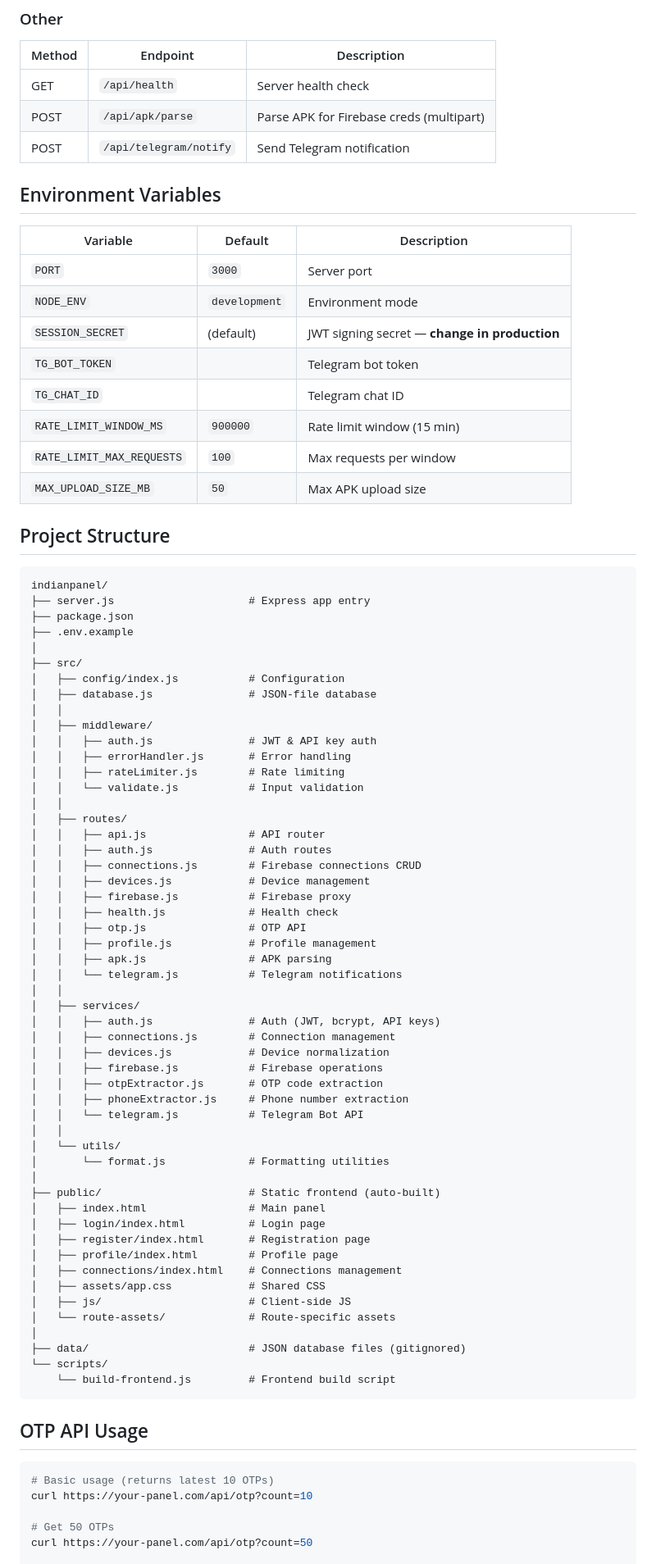
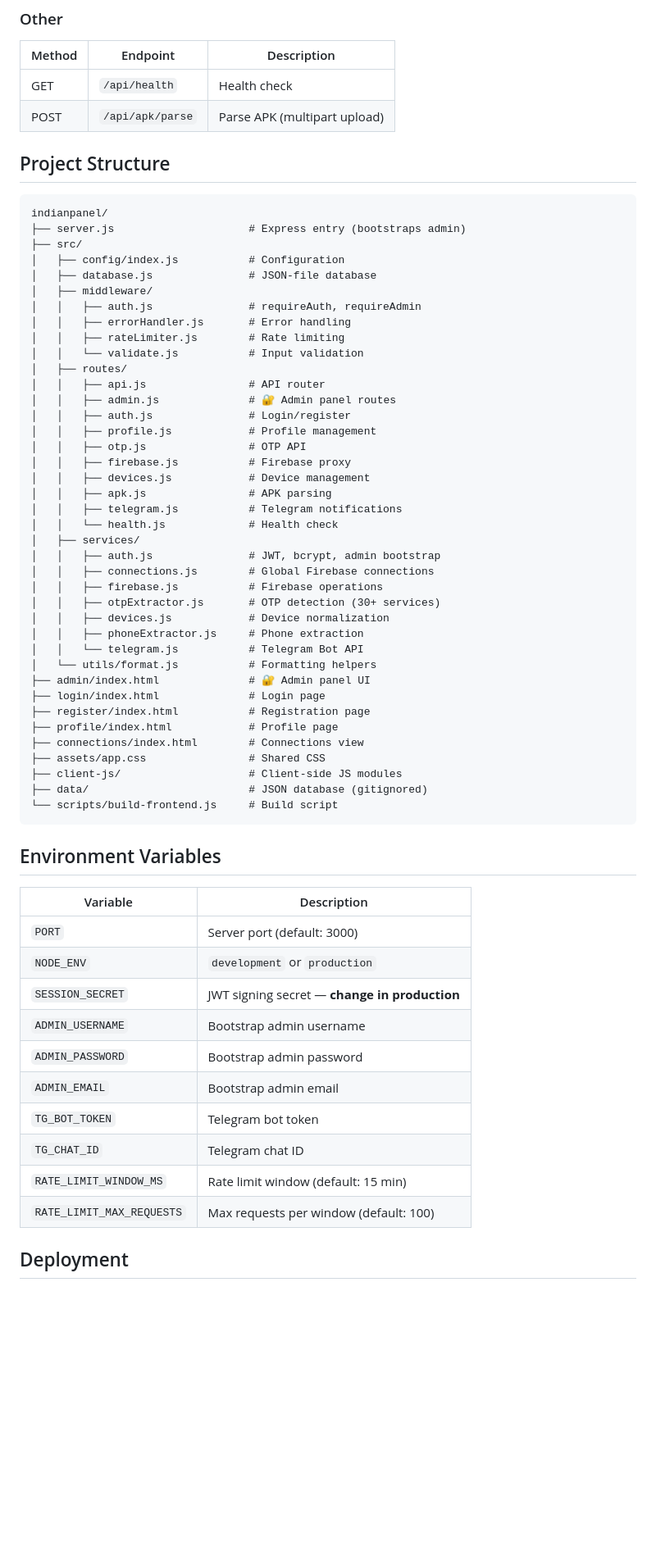
Before and after one commit to Code-Stride/indianpanel, a Markdown page: README.md, the part around one of its changes. Shown at 82% size. Rendered like a GitHub page; blank space fills up the shorter version.

Commit message:
docs: Update README with admin panel architecture and unified Firebase docs
Co-authored-by: arena-agent <297053741+arena-agent@users.noreply.github.com>

````diff
--- a/README.md
+++ b/README.md
@@ -107,86 +128,67 @@ Each entry: `[service, phone_number, raw_sms, timestamp, country]`
 ### Other
 | Method | Endpoint | Description |
 |--------|----------|-------------|
-| GET | `/api/health` | Server health check |
-| POST | `/api/apk/parse` | Parse APK for Firebase creds (multipart) |
-| POST | `/api/telegram/notify` | Send Telegram notification |
-
-## Environment Variables
-
-| Variable | Default | Description |
-|----------|---------|-------------|
-| `PORT` | `3000` | Server port |
-| `NODE_ENV` | `development` | Environment mode |
-| `SESSION_SECRET` | (default) | JWT signing secret — **change in production** |
-| `TG_BOT_TOKEN` | | Telegram bot token |
-| `TG_CHAT_ID` | | Telegram chat ID |
-| `RATE_LIMIT_WINDOW_MS` | `900000` | Rate limit window (15 min) |
-| `RATE_LIMIT_MAX_REQUESTS` | `100` | Max requests per window |
-| `MAX_UPLOAD_SIZE_MB` | `50` | Max APK upload size |
+| GET | `/api/health` | Health check |
+| POST | `/api/apk/parse` | Parse APK (multipart upload) |
 
 ## Project Structure
 
 ```
 indianpanel/
-├── server.js                     # Express app entry
-├── package.json
-├── .env.example
-│
+├── server.js                     # Express entry (bootstraps admin)
 ├── src/
 │   ├── config/index.js           # Configuration
 │   ├── database.js               # JSON-file database
-│   │
 │   ├── middleware/
-│   │   ├── auth.js               # JWT & API key auth
+│   │   ├── auth.js               # requireAuth, requireAdmin
 │   │   ├── errorHandler.js       # Error handling
 │   │   ├── rateLimiter.js        # Rate limiting
 │   │   └── validate.js           # Input validation
-│   │
 │   ├── routes/
 │   │   ├── api.js                # API router
-│   │   ├── auth.js               # Auth routes
-│   │   ├── connections.js        # Firebase connections CRUD
+│   │   ├── admin.js              # 🔐 Admin panel routes
+│   │   ├── auth.js               # Login/register
+│   │   ├── profile.js            # Profile management
+│   │   ├── otp.js                # OTP API
+│   │   ├── firebase.js           # Firebase proxy
 │   │   ├── devices.js            # Device management
-│   │   ├── firebase.js           # Firebase proxy
-│   │   ├── health.js             # Health check
-│   │   ├── otp.js                # OTP API
-│   │   ├── profile.js            # Profile management
 │   │   ├── apk.js                # APK parsing
-│   │   └── telegram.js           # Telegram notifications
-│   │
+│   │   ├── telegram.js           # Telegram notifications
+│   │   └── health.js             # Health check
 │   ├── services/
-│   │   ├── auth.js               # Auth (JWT, bcrypt, API keys)
-│   │   ├── connections.js        # Connection management
+│   │   ├── auth.js               # JWT, bcrypt, admin bootstrap
+│   │   ├── connections.js        # Global Firebase connections
+│   │   ├── firebase.js           # Firebase operations
+│   │   ├── otpExtractor.js       # OTP detection (30+ services)
 │   │   ├── devices.js            # Device normalization
-│   │   ├── firebase.js           # Firebase operations
-│   │   ├── otpExtractor.js       # OTP code extraction
-│   │   ├── phoneExtractor.js     # Phone number extraction
+│   │   ├── phoneExtractor.js     # Phone extraction
 │   │   └── telegram.js           # Telegram Bot API
-│   │
-│   └── utils/
-│       └── format.js             # Formatting utilities
-│
-├── public/                       # Static frontend (auto-built)
-│   ├── index.html                # Main panel
-│   ├── login/index.html          # Login page
-│   ├── register/index.html       # Registration page
-│   ├── profile/index.html        # Profile page
-│   ├── connections/index.html    # Connections management
-│   ├── assets/app.css            # Shared CSS
-│   ├── js/                       # Client-side JS
-│   └── route-assets/             # Route-specific assets
-│
-├── data/                         # JSON database files (gitignored)
-└── scripts/
-    └── build-frontend.js         # Frontend build script
+│   └── utils/format.js           # Formatting helpers
+├── admin/index.html              # 🔐 Admin panel UI
+├── login/index.html              # Login page
+├── register/index.html           # Registration page
+├── profile/index.html            # Profile page
+├── connections/index.html        # Connections view
+├── assets/app.css                # Shared CSS
+├── client-js/                    # Client-side JS modules
+├── data/                         # JSON database (gitignored)
+└── scripts/build-frontend.js     # Build script
 ```
 
-## OTP API Usage
+## Environment Variables
 
-```bash
-# Basic usage (returns latest 10 OTPs)
-curl https://your-panel.com/api/otp?count=10
+| Variable | Description |
+|----------|-------------|
+| `PORT` | Server port (default: 3000) |
+| `NODE_ENV` | `development` or `production` |
+| `SESSION_SECRET` | JWT signing secret — **change in production** |
+| `ADMIN_USERNAME` | Bootstrap admin username |
+| `ADMIN_PASSWORD` | Bootstrap admin password |
+| `ADMIN_EMAIL` | Bootstrap admin email |
+| `TG_BOT_TOKEN` | Telegram bot token |
+| `TG_CHAT_ID` | Telegram chat ID |
+| `RATE_LIMIT_WINDOW_MS` | Rate limit window (default: 15 min) |
+| `RATE_LIMIT_MAX_REQUESTS` | Max requests per window (default: 100) |
 
-# Get 50 OTPs
-curl https://your-panel.com/api/otp?count=50
+## Deployment
 
````
Also changed, not shown: other parts of README.md (+108 -82 lines).
